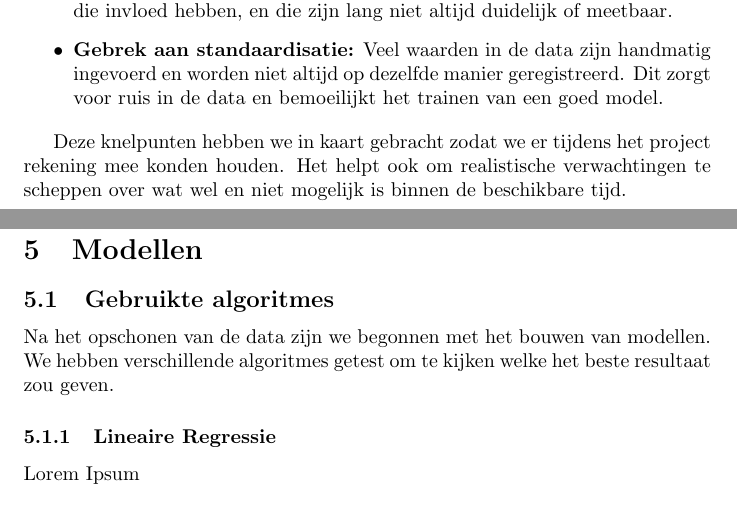
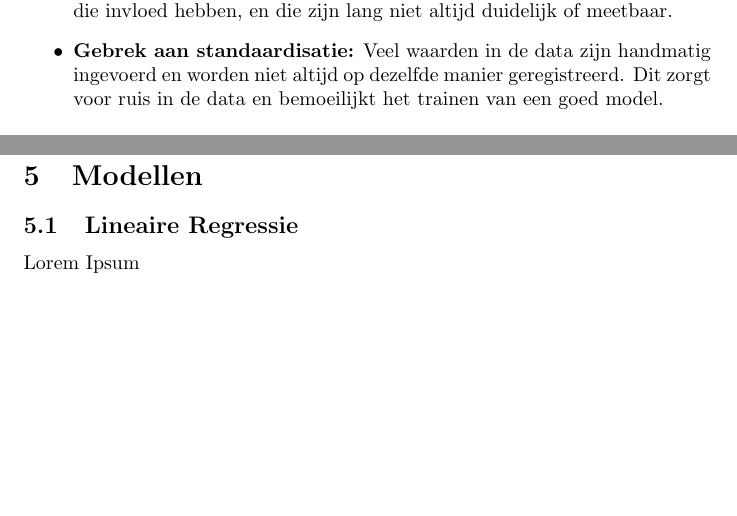
Before and after one commit to MaxJansen99/ProRail, a LaTeX document (Adviesrapport/main.tex): two parts of pages 8 and 11 of 13, joined at a grey line, cut so that both start at the same text, the shorter picture padded with empty space. Compiled offline with pdfLaTeX.

Commit message:
Update Adviesrapport

```diff
--- a/Adviesrapport/main.tex
+++ b/Adviesrapport/main.tex
@@ -96,8 +94,6 @@ Tijdens het project kwamen we verschillende knelpunten tegen, zowel in het proce
 
     \item \textbf{Gebrek aan standaardisatie:} Veel waarden in de data zijn handmatig ingevoerd en worden niet altijd op dezelfde manier geregistreerd. Dit zorgt voor ruis in de data en bemoeilijkt het trainen van een goed model.
 \end{itemize}
-
-Deze knelpunten hebben we in kaart gebracht zodat we er tijdens het project rekening mee konden houden. Het helpt ook om realistische verwachtingen te scheppen over wat wel en niet mogelijk is binnen de beschikbare tijd.
 
 \newpage
 \section{Data}
@@ -126,9 +122,6 @@ De volgende stap is om te zorgen dat er meer duidelijkheid komt over wat de data
 \newpage
 \section{Modellen}
 
-\subsection{Gebruikte algoritmes}
-Na het opschonen van de data zijn we begonnen met het bouwen van modellen. We hebben verschillende algoritmes getest om te kijken welke het beste resultaat zou geven.
-
-\subsubsection{Lineaire Regressie}
+\subsection{Lineaire Regressie}
 Lorem Ipsum
 
```
Also changed, not shown: Adviesrapport/main.tex (8 more changed lines).
